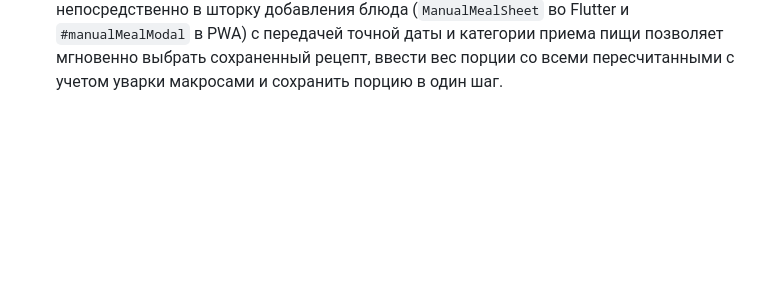
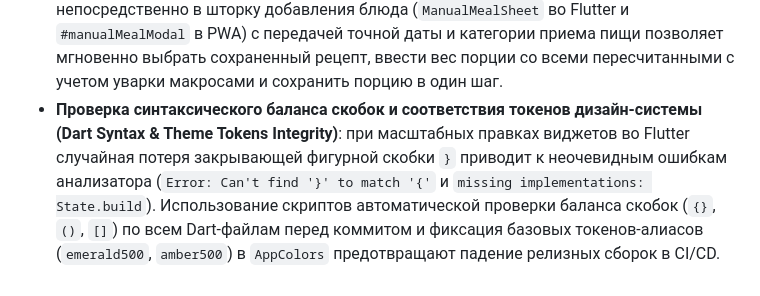
Before and after one commit to AnikaBu/Food_recognition, a Markdown page: AGENTS.md, the part around the change. Rendered like a GitHub page; blank space fills up the shorter version.

Commit message:
docs: record dart syntax and theme token integrity lesson

```diff
--- a/AGENTS.md
+++ b/AGENTS.md
@@ -44,3 +44,4 @@
 - **Устранение ошибок R8 Missing classes (Google Play Core / SplitCompat в Flutter)**: в современных версиях AGP и Flutter движок содержит ссылки на `com.google.android.play.core.**` для поддержки отложенных компонентов. При сборке Release APK компилятор R8 считает эти отсутствующие классы фатальной ошибкой (`Missing class com.google.android.play.core.splitcompat.SplitCompatApplication`). Кроме того, `proguard-android.txt` признан устаревшим в пользу `proguard-android-optimize.txt`. Решение: добавление в `proguard-rules.pro` правил `-dontwarn com.google.android.play.core.**`, `-dontwarn **`, `-ignorewarnings`, `-dontoptimize`, отключение `android.enableR8.fullMode=false` в `gradle.properties`, замена `proguard-android.txt` на `proguard-android-optimize.txt`, а также точная замена `signingConfig = signingConfigs.getByName("debug")` в Kotlin DSL `build.gradle.kts` на `isMinifyEnabled = false`, `isShrinkResources = false` и связывание `proguardFiles`.
 - **Оптимизация UX распознавания фото и устранение ложного впечатления зависшей камеры (Photo Recognition Flow vs Real-time Viewfinder)**: симуляция видоискателя с черным фоном и анимацией лазера без реального видеопотока с камеры воспринимается пользователями как сбой или зависание камеры. Для устранения когнитивного диссонанса вкладка переименована в «Фото», черный экран заменен на чистый брендовый экран с информацией о возможностях нейросети, карточкой советов по съемке и кнопками выбора источника («Сделать снимок» / «Выбрать из галереи» / «Ввести вручную»), а нажатие на вкладку в навигационной панели мгновенно открывает модальную шторку (Bottom Sheet) с выбором источника фото, вызывая системную камеру или галерею через `ImagePicker` без лишних задержек.
 - **Бесшовный доступ к сложным рецептам из дневника питания (Direct Recipe Logging Shortcut)**: ранее внесение готового составного блюда (борщ, рагу, запеканка) требовало обязательного перехода на вкладку «Рецепты», поиска нужного рецепта и вызова модального окна порции. При этом контекст выбранного дня в дневнике сбрасывался на текущую дату (`DateTime.now()`). Внедрение быстрого перехода «Ваши рецепты» непосредственно в шторку добавления блюда (`ManualMealSheet` во Flutter и `#manualMealModal` в PWA) с передачей точной даты и категории приема пищи позволяет мгновенно выбрать сохраненный рецепт, ввести вес порции со всеми пересчитанными с учетом уварки макросами и сохранить порцию в один шаг.
+- **Проверка синтаксического баланса скобок и соответствия токенов дизайн-системы (Dart Syntax & Theme Tokens Integrity)**: при масштабных правках виджетов во Flutter случайная потеря закрывающей фигурной скобки `}` приводит к неочевидным ошибкам анализатора (`Error: Can't find '}' to match '{'` и `missing implementations: State.build`). Использование скриптов автоматической проверки баланса скобок (`{}`, `()`, `[]`) по всем Dart-файлам перед коммитом и фиксация базовых токенов-алиасов (`emerald500`, `amber500`) в `AppColors` предотвращают падение релизных сборок в CI/CD.
```
Also changed, not shown: GEMINI.md (+1 -0 lines).
